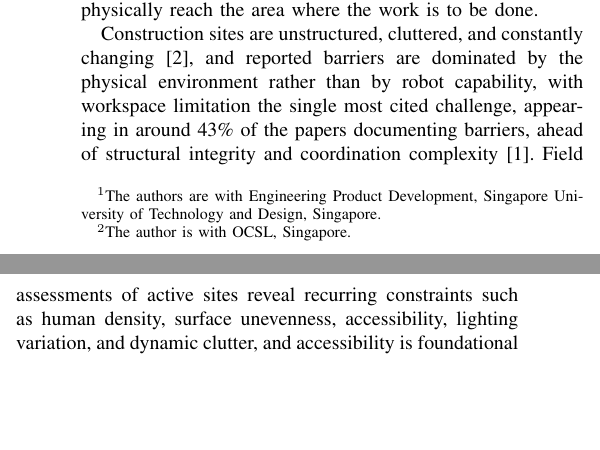
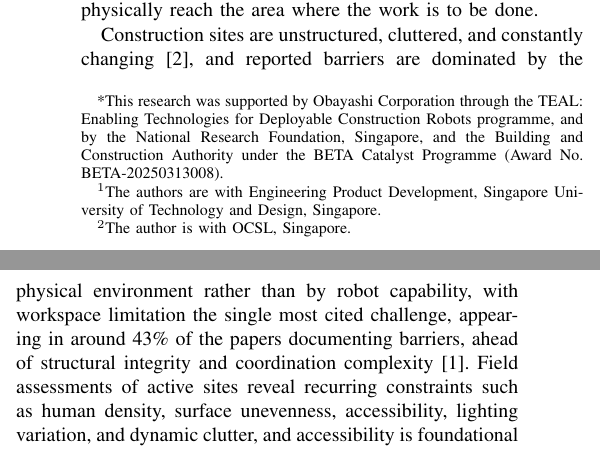
Before and after one commit to ShashikaHDS/TEAL-Conf-paper_GIT_repo, a LaTeX paper (conference_101719.tex): two parts of the columns of page 1 of 8, joined at a grey line, cut so that both start at the same text, the shorter picture padded with empty space. Compiled offline with pdfLaTeX; a missing font is replaced by an installed copy or a similar font; a LaTeX package or settings file that is missing is left out.

Commit message:
Move compressed funding into a first-page asterisk footnote
The starred thanks carries both funders and the award number ahead of
the affiliation footnotes, and the Acknowledgment keeps the Obayashi
collaboration statement, the disclaimer, and the site-team thanks.

```diff
--- a/conference_101719.tex
+++ b/conference_101719.tex
@@ -32,6 +32,7 @@
 % TODO confirm the affiliations, add the emails, and fill the OCSL author's
 % name; confirm the spelling Sasheeka versus Shashika for publication
 \author{Sasheeka Himaruwan$^{1}$, Sairam Borusu$^{1}$, From OCSL$^{2}$, Viraj Muthugala$^{1}$, and Mohan Rajesh Elara$^{1}$%
+\thanks{*This research was supported by Obayashi Corporation through the TEAL: Enabling Technologies for Deployable Construction Robots programme, and by the National Research Foundation, Singapore, and the Building and Construction Authority under the BETA Catalyst Programme (Award No.\ BETA-20250313008).}%
 \thanks{$^{1}$The authors are with Engineering Product Development, Singapore University of Technology and Design, Singapore.}%
 \thanks{$^{2}$The author is with OCSL, Singapore.}%
 }
```
